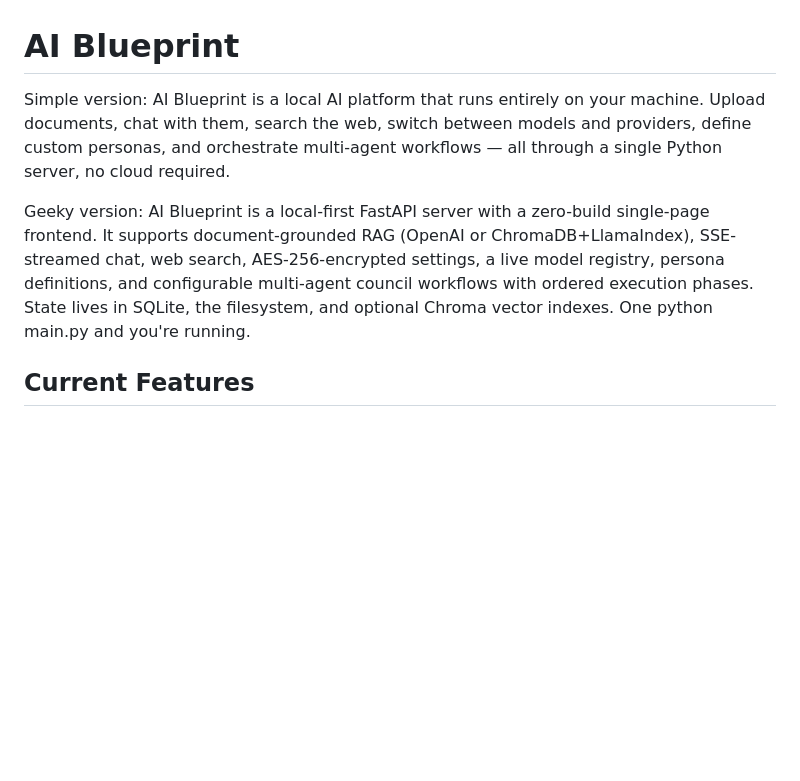
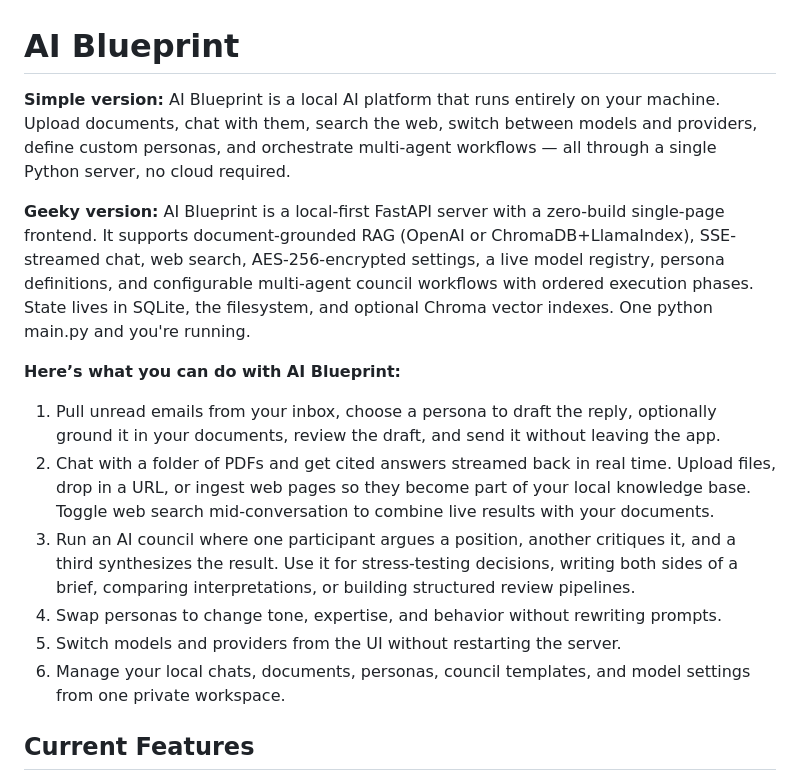
Before and after one commit to rohasnagpal/AI-Blueprint, a Markdown page: README.md, the part around the change. Drawn GitHub-style; blank space fills up the shorter version.

```diff
--- a/README.md
+++ b/README.md
@@ -1,8 +1,17 @@
 # AI Blueprint
 
-Simple version: AI Blueprint is a local AI platform that runs entirely on your machine. Upload documents, chat with them, search the web, switch between models and providers, define custom personas, and orchestrate multi-agent workflows — all through a single Python server, no cloud required.
+**Simple version:** AI Blueprint is a local AI platform that runs entirely on your machine. Upload documents, chat with them, search the web, switch between models and providers, define custom personas, and orchestrate multi-agent workflows — all through a single Python server, no cloud required.
 
-Geeky version: AI Blueprint is a local-first FastAPI server with a zero-build single-page frontend. It supports document-grounded RAG (OpenAI or ChromaDB+LlamaIndex), SSE-streamed chat, web search, AES-256-encrypted settings, a live model registry, persona definitions, and configurable multi-agent council workflows with ordered execution phases. State lives in SQLite, the filesystem, and optional Chroma vector indexes. One python main.py and you're running.
+**Geeky version:** AI Blueprint is a local-first FastAPI server with a zero-build single-page frontend. It supports document-grounded RAG (OpenAI or ChromaDB+LlamaIndex), SSE-streamed chat, web search, AES-256-encrypted settings, a live model registry, persona definitions, and configurable multi-agent council workflows with ordered execution phases. State lives in SQLite, the filesystem, and optional Chroma vector indexes. One python main.py and you're running.
+
+**Here’s what you can do with AI Blueprint:**
+
+1. Pull unread emails from your inbox, choose a persona to draft the reply, optionally ground it in your documents, review the draft, and send it without leaving the app.
+2. Chat with a folder of PDFs and get cited answers streamed back in real time. Upload files, drop in a URL, or ingest web pages so they become part of your local knowledge base. Toggle web search mid-conversation to combine live results with your documents.
+3. Run an AI council where one participant argues a position, another critiques it, and a third synthesizes the result. Use it for stress-testing decisions, writing both sides of a brief, comparing interpretations, or building structured review pipelines.
+4. Swap personas to change tone, expertise, and behavior without rewriting prompts.
+5. Switch models and providers from the UI without restarting the server.
+6. Manage your local chats, documents, personas, council templates, and model settings from one private workspace.
 
 ## Current Features
 
```
